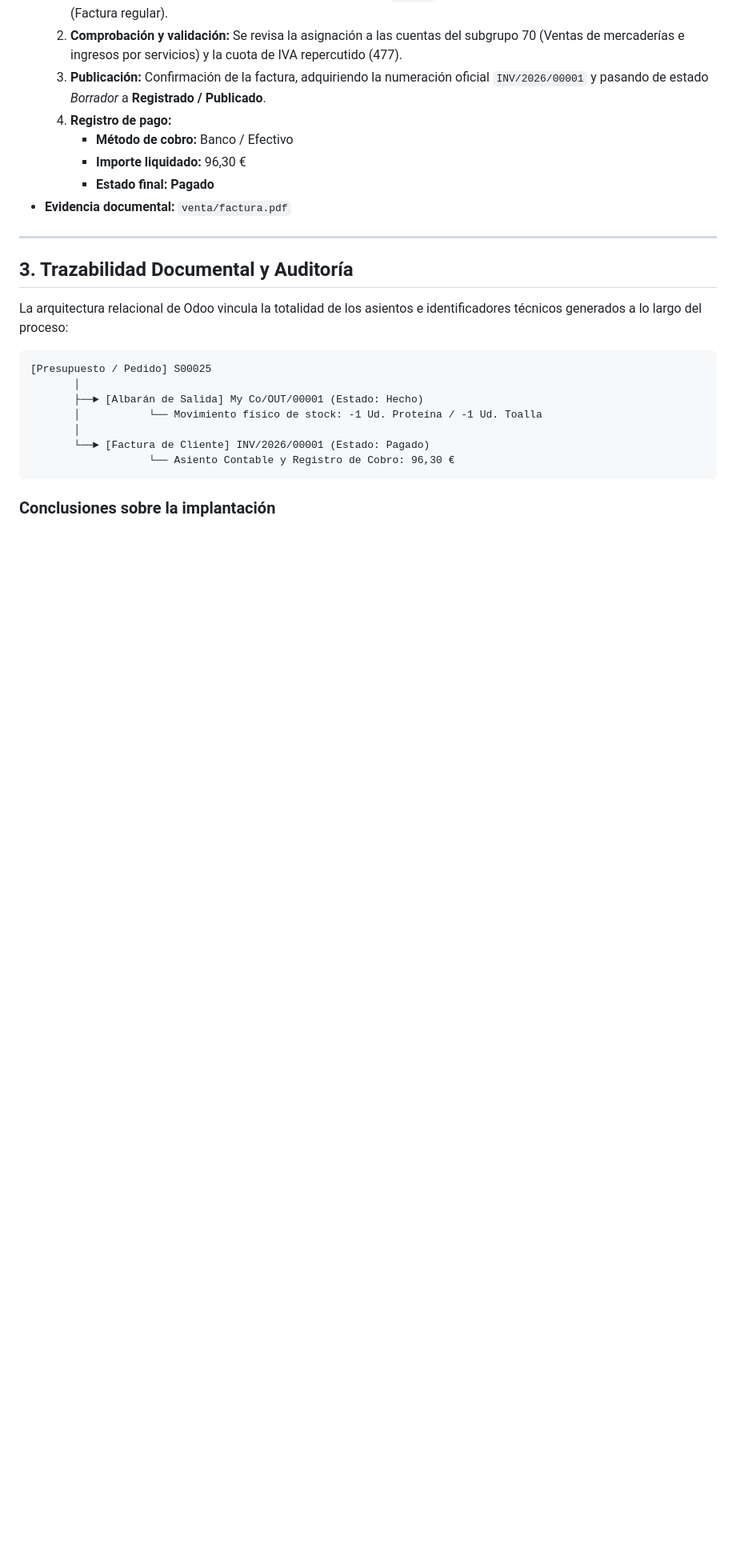
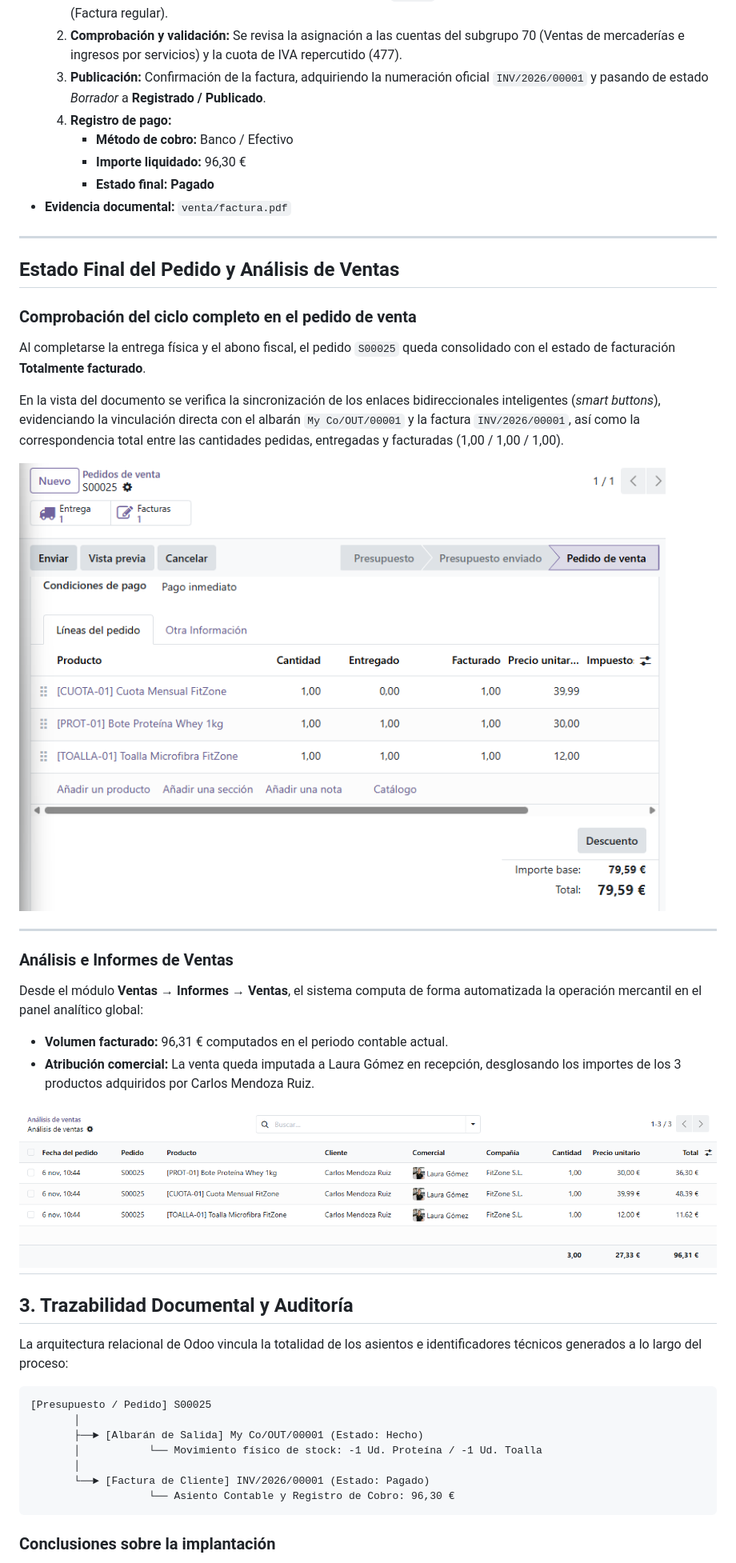
Before and after one commit to daa0010/sge-ud7-odoo, a Markdown page: venta/proceso-venta.md, the part around the change. Shown at 80% size. GitHub-like rendering; pictures changed too: capturas/analisisVentas.png (added), capturas/pedidoFacturado.png (added); blank space fills up the shorter version.

Commit message:
docs: proceso de venta completo, evidencias y actualizacion de permisos

```diff
--- a/venta/proceso-venta.md
+++ b/venta/proceso-venta.md
@@ -98,6 +98,26 @@ privilegio:
 
 ---
 
+## Estado Final del Pedido y Análisis de Ventas
+
+### Comprobación del ciclo completo en el pedido de venta
+Al completarse la entrega física y el abono fiscal, el pedido `S00025` queda consolidado con el estado de facturación **Totalmente facturado**.
+
+En la vista del documento se verifica la sincronización de los enlaces bidireccionales inteligentes (*smart buttons*), evidenciando la vinculación directa con el albarán `My Co/OUT/00001` y la factura `INV/2026/00001`, así como la correspondencia total entre las cantidades pedidas, entregadas y facturadas (1,00 / 1,00 / 1,00).
+
+![Estado final del pedido facturado](../capturas/pedidoFacturado.png)
+
+---
+
+### Análisis e Informes de Ventas
+Desde el módulo **Ventas → Informes → Ventas**, el sistema computa de forma automatizada la operación mercantil en el panel analítico global:
+
+* **Volumen facturado:** 96,31 € computados en el periodo contable actual.
+* **Atribución comercial:** La venta queda imputada a Laura Gómez en recepción, desglosando los importes de los 3 productos adquiridos por Carlos Mendoza Ruiz.
+
+![Análisis de ventas](../capturas/analisisVentas.png)
+---
+
 ## 3. Trazabilidad Documental y Auditoría
 
 La arquitectura relacional de Odoo vincula la totalidad de los asientos e identificadores técnicos generados a lo largo
```
